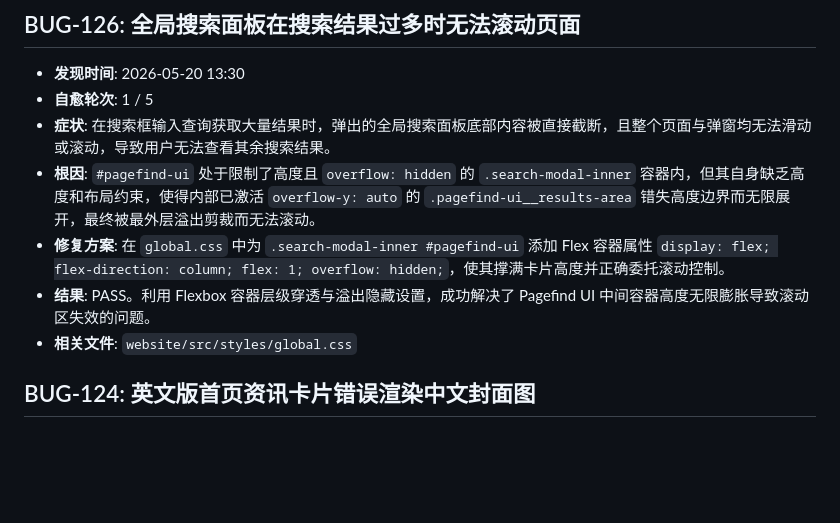
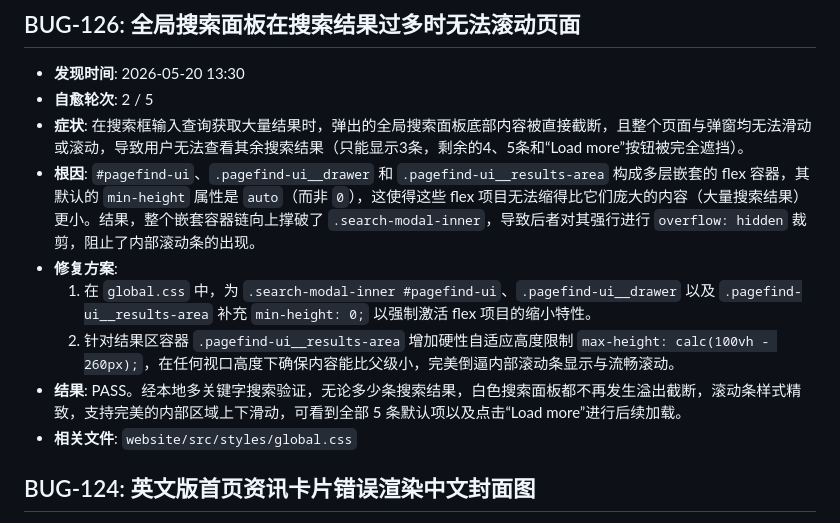
Before and after one commit to airplanecraft/agentupdate, a Markdown page: bugs.md, the part around the change. Drawn GitHub-style; blank space fills up the shorter version.

```diff
--- a/bugs.md
+++ b/bugs.md
@@ -12,12 +12,15 @@
 
 ## BUG-126: 全局搜索面板在搜索结果过多时无法滚动页面
 - **发现时间**: 2026-05-20 13:30
-- **自愈轮次**: 1 / 5
-- **症状**: 在搜索框输入查询获取大量结果时，弹出的全局搜索面板底部内容被直接截断，且整个页面与弹窗均无法滑动或滚动，导致用户无法查看其余搜索结果。
-- **根因**: `#pagefind-ui` 处于限制了高度且 `overflow: hidden` 的 `.search-modal-inner` 容器内，但其自身缺乏高度和布局约束，使得内部已激活 `overflow-y: auto` 的 `.pagefind-ui__results-area` 错失高度边界而无限展开，最终被最外层溢出剪裁而无法滚动。
-- **修复方案**: 在 `global.css` 中为 `.search-modal-inner #pagefind-ui` 添加 Flex 容器属性 `display: flex; flex-direction: column; flex: 1; overflow: hidden;`，使其撑满卡片高度并正确委托滚动控制。
-- **结果**: PASS。利用 Flexbox 容器层级穿透与溢出隐藏设置，成功解决了 Pagefind UI 中间容器高度无限膨胀导致滚动区失效的问题。
+- **自愈轮次**: 2 / 5
+- **症状**: 在搜索框输入查询获取大量结果时，弹出的全局搜索面板底部内容被直接截断，且整个页面与弹窗均无法滑动或滚动，导致用户无法查看其余搜索结果（只能显示3条，剩余的4、5条和“Load more”按钮被完全遮挡）。
+- **根因**: `#pagefind-ui`、`.pagefind-ui__drawer` 和 `.pagefind-ui__results-area` 构成多层嵌套的 flex 容器，其默认的 `min-height` 属性是 `auto`（而非 `0`），这使得这些 flex 项目无法缩得比它们庞大的内容（大量搜索结果）更小。结果，整个嵌套容器链向上撑破了 `.search-modal-inner`，导致后者对其强行进行 `overflow: hidden` 裁剪，阻止了内部滚动条的出现。
+- **修复方案**:
+  1. 在 `global.css` 中，为 `.search-modal-inner #pagefind-ui`、`.pagefind-ui__drawer` 以及 `.pagefind-ui__results-area` 补充 `min-height: 0;` 以强制激活 flex 项目的缩小特性。
+  2. 针对结果区容器 `.pagefind-ui__results-area` 增加硬性自适应高度限制 `max-height: calc(100vh - 260px);`，在任何视口高度下确保内容能比父级小，完美倒逼内部滚动条显示与流畅滚动。
+- **结果**: PASS。经本地多关键字搜索验证，无论多少条搜索结果，白色搜索面板都不再发生溢出截断，滚动条样式精致，支持完美的内部区域上下滑动，可看到全部 5 条默认项以及点击“Load more”进行后续加载。
 - **相关文件**: `website/src/styles/global.css`
+
 
 ## BUG-124: 英文版首页资讯卡片错误渲染中文封面图
 - **发现时间**: 2026-05-18 18:16
```
Also changed, not shown: progress.md (+10 -8 lines).
